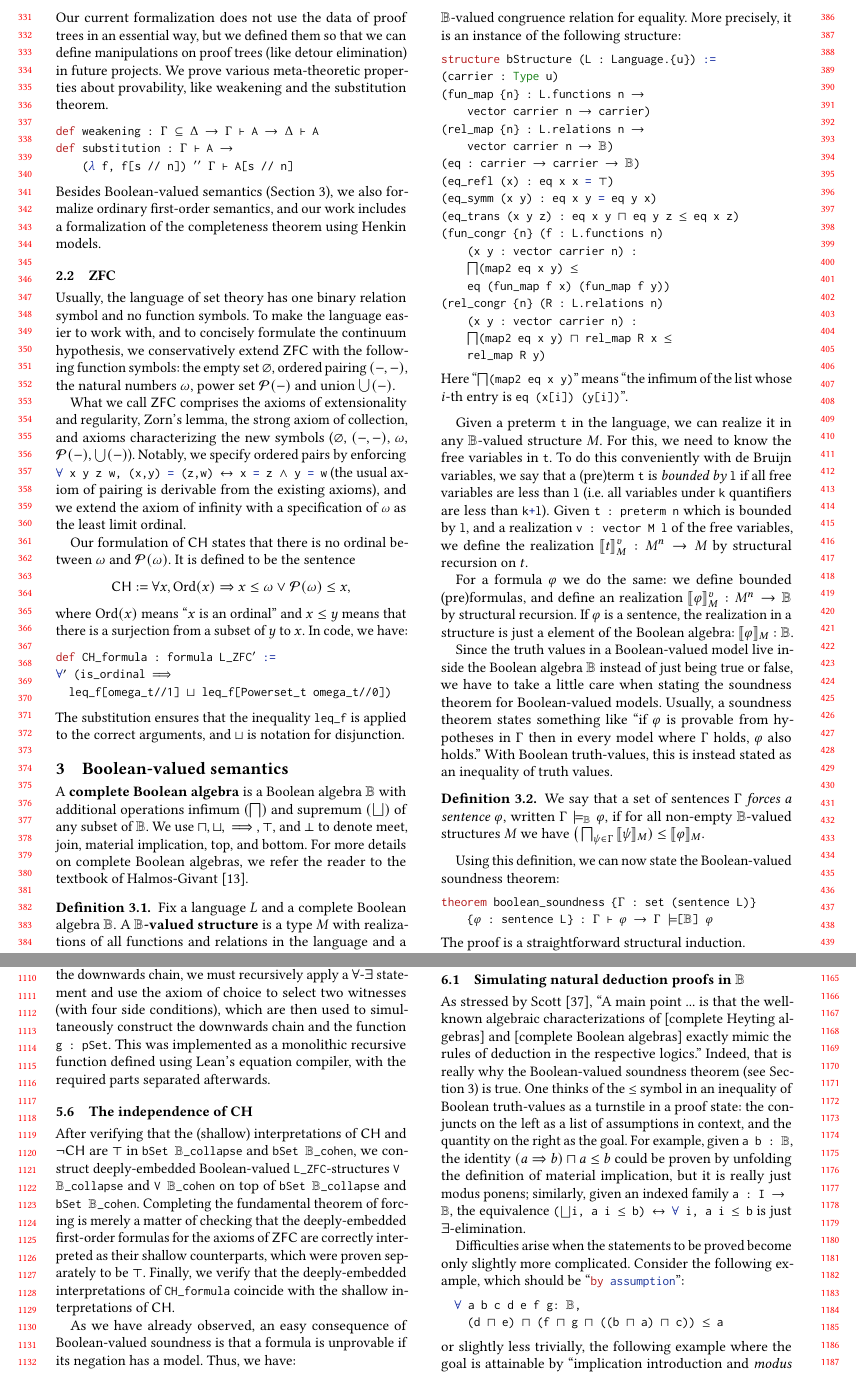
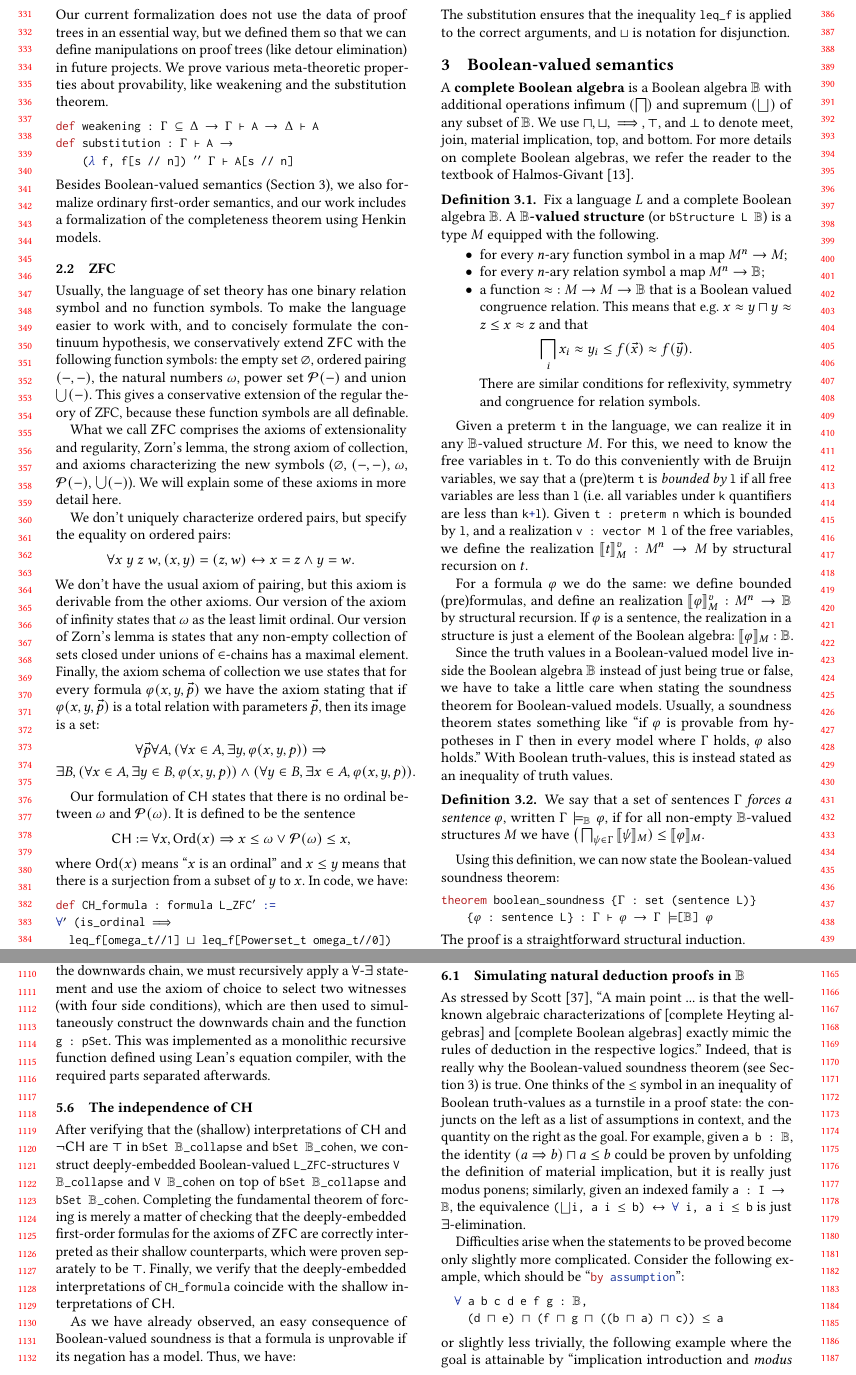
Before and after one commit to flypitch/flypitch-cpp-2020, a LaTeX paper (flypitch-cpp.tex): two parts of pages 4 and 11 of 14, joined at a grey line, cut so that both start at the same text. Compiled offline with pdfLaTeX.

Commit message:
expand zfc, shrink bstructure

```diff
--- a/flypitch-cpp.tex
+++ b/flypitch-cpp.tex
@@ -457,29 +457,22 @@ Besides Boolean-valued semantics (\Cref{sect:boolean-semantics}), we also formal
 
 Usually, the language of set theory has one binary relation symbol and no function symbols.
 To make the language easier to work with, and to concisely formulate the continuum hypothesis, we conservatively extend \(\ZFC\) with the following function symbols: the empty set \(\varnothing\), ordered pairing \(({-},{-})\), the natural numbers \(\omega\), power set \(\mathcal{P}({-})\) and union \(\bigcup({-})\).
-% This gives a conservative extension of the regular theory of ZFC, because they are all definable.
+This gives a conservative extension of the regular theory of ZFC, because these function symbols are all definable.
 % As part of our future work, we want to formalize these facts, so that we actually prove the independence of the continuum hypothesis in a language with only one non-logical symbol. % move to future work
 
-What we call \(\ZFC\) comprises the axioms of extensionality and regularity, Zorn's lemma, the strong axiom of collection, and axioms characterizing the new symbols (\(\varnothing\), \((-,-)\), \(\omega\), \(\mathcal{P}(-)\), \(\bigcup(-)\)).
-Notably, we specify ordered pairs by enforcing \lil{∀ x y z w, (x,y) = (z,w) ↔ x = z ∧ y = w} (the usual axiom of pairing is derivable from the existing axioms), and we extend the axiom of infinity with a specification of \lil{ω} as the least limit ordinal.
+What we call \(\ZFC\) comprises the axioms of extensionality and regularity, Zorn's lemma, the strong axiom of collection, and axioms characterizing the new symbols (\(\varnothing\), \((-,-)\), \(\omega\), \(\mathcal{P}(-)\), \(\bigcup(-)\)). We will explain some of these axioms in more detail here.
 
-% %
-% % eight axioms and a strong version of the axiom schema of collection.
-% % Five of the axioms characterize the function symbols we added.
-% % The axioms of empty set, and powerset are similar to the usual formulation, except that we use the function symbols explicitly.
-% % % note: avoid contractions in academic papers
-% % We don't uniquely characterize ordered pairs, but specify the equality on ordered pairs:
-% % \[(x,y)=(z,w) \iff x = z \wedge y = w.\]
-% We don't have the usual axiom of pairing, but this axiom is derivable from the other axioms.
-% Our version of the axiom of infinity is a bit different to the usual axiom of infinity, which only specifies that there is an infinite set. Instead, we specify $\omega$ as the least limit ordinal.
-
-% In addition to the axioms characterizing the function symbols, we have the axioms of extensionality and regularity and Zorn's lemma.
-% Our version of Zorn's lemma is states that any non-empty collection of sets closed under unions of $\in$-chains has a maximal element.
-% Finally, the axiom schema of collection we use states that for every formula \(\varphi(x,y,\vec p)\) we have the axiom stating that if \(\varphi(x,y,\vec p)\) is a total relation with parameters \(\vec p\), then its image is a set:
-% \begin{gather*}
-% \forall p \forall u, (\forall x \in u, \exists y, \varphi(x,y,p)) \Rightarrow\\
-% (\exists v, \forall w, w \in v \iff \exists z \in u, \varphi(z,w,p)).
-% \end{gather*}
+We don't uniquely characterize ordered pairs, but specify the equality on ordered pairs:
+\[\forall x\ y\ z\ w, (x,y)=(z,w) \leftrightarrow x = z \wedge y = w.\]
+We don't have the usual axiom of pairing, but this axiom is derivable from the other axioms.
+Our version of the axiom of infinity states that $\omega$ as the least limit ordinal.
+Our version of Zorn's lemma is states that any non-empty collection of sets closed under unions of $\in$-chains has a maximal element.
+Finally, the axiom schema of collection we use states that for every formula \(\varphi(x,y,\vec p)\) we have the axiom stating that if \(\varphi(x,y,\vec p)\) is a total relation with parameters \(\vec p\), then its image is a set:
+\begin{gather*}
+\forall \vec p \forall A, (\forall x \in A, \exists y, \varphi(x,y,p)) \Rightarrow\\
+\exists B, (\forall x \in A, \exists y \in B, \varphi(x,y,p)) \wedge
+(\forall y \in B, \exists x \in A, \varphi(x,y,p)).
+\end{gather*}
 
 Our formulation of \(\CH\) states that there is no ordinal between \(\omega\) and \(\mathcal{P}(\omega)\). It is defined to be the sentence
 \[\CH:=\forall x, \Ord(x) \Rightarrow x \le \omega \vee \mathcal{P}(\omega) \le x,\]
@@ -497,28 +490,14 @@ A \textbf{complete Boolean algebra} is a Boolean algebra $\B$ with additional op
 We use $\sqcap, \sqcup, \implies, \top$, and $\bot$ to denote meet, join, material implication, top, and bottom. For more details on complete Boolean algebras, we refer the reader to the textbook of Halmos-Givant~\cite{givant2008introduction}.
 
 \begin{defn}\label{def:boolean-valued-structure}
-  Fix a language $L$ and a complete Boolean algebra $\B$. A \textbf{$\B$-valued structure} is a type $M$ with realizations of all functions and relations in the language and a $\B$-valued congruence relation for equality. More precisely, it is an instance of the following structure:
-  \begin{lstlisting}
-structure bStructure (L : Language.{u}) :=
-(carrier : Type u)
-(fun_map {n} : L.functions n →
-    vector carrier n → carrier)
-(rel_map {n} : L.relations n →
-    vector carrier n → 𝔹)
-(eq : carrier → carrier → 𝔹)
-(eq_refl (x) : eq x x = ⊤)
-(eq_symm (x y) : eq x y = eq y x)
-(eq_trans (x y z) : eq x y ⊓ eq y z ≤ eq x z)
-(fun_congr {n} (f : L.functions n)
-    (x y : vector carrier n) :
-    ⨅(map2 eq x y) ≤
-    eq (fun_map f x) (fun_map f y))
-(rel_congr {n} (R : L.relations n)
-    (x y : vector carrier n) :
-    ⨅(map2 eq x y) ⊓ rel_map R x ≤
-    rel_map R y)
-\end{lstlisting}
-Here ``\lstinline{⨅(map2 eq x y)}'' means ``the infimum of the list whose $i$-th entry is \lil{eq (x[i]) (y[i])}''.
+  Fix a language $L$ and a complete Boolean algebra $\B$. A \textbf{$\B$-valued structure} (or \lil{bStructure L 𝔹}) is a type $M$ equipped with the following.
+  \begin{itemize}
+    \item for every $n$-ary function symbol in a map $M^n \to M$;
+    \item for every $n$-ary relation symbol a map $M^n \to \B$;
+    \item a function ${\approx}:M\to M\to\B$ that is a Boolean valued congruence relation. This means that e.g.\
+    $x\approx y\sqcap y\approx z\le x\approx z$ and that \[\bigsqcap_i x_i\approx y_i \le f(\vec x)\approx f(\vec y).\]
+    There are similar conditions for reflexivity, symmetry and congruence for relation symbols.
+  \end{itemize}
 \end{defn}
 
 Given a preterm \lil{t} in the language, we can realize it in any $\B$-valued structure $M$.
```
Also changed, not shown: flypitch-cpp.tex (4 more changed lines).
